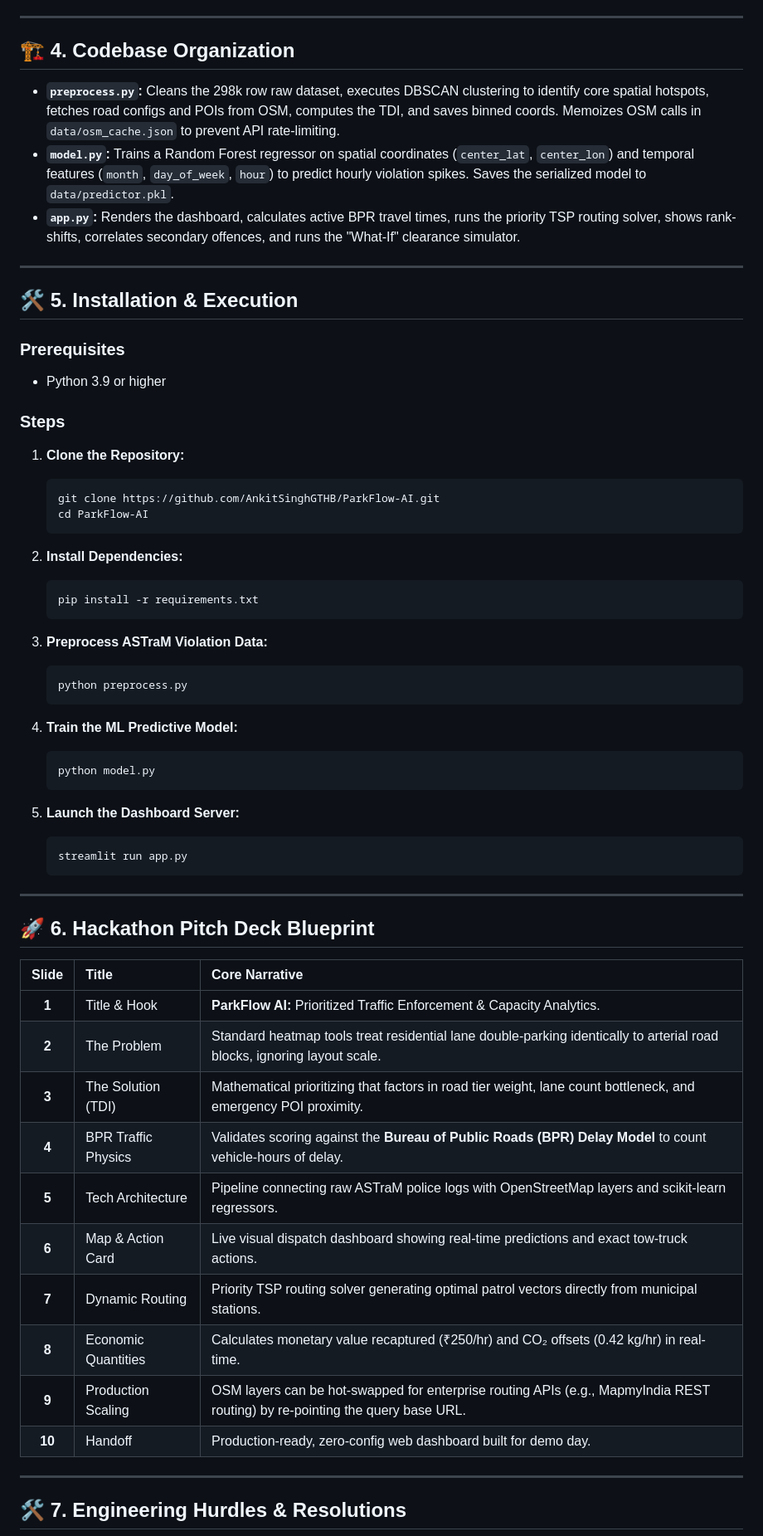
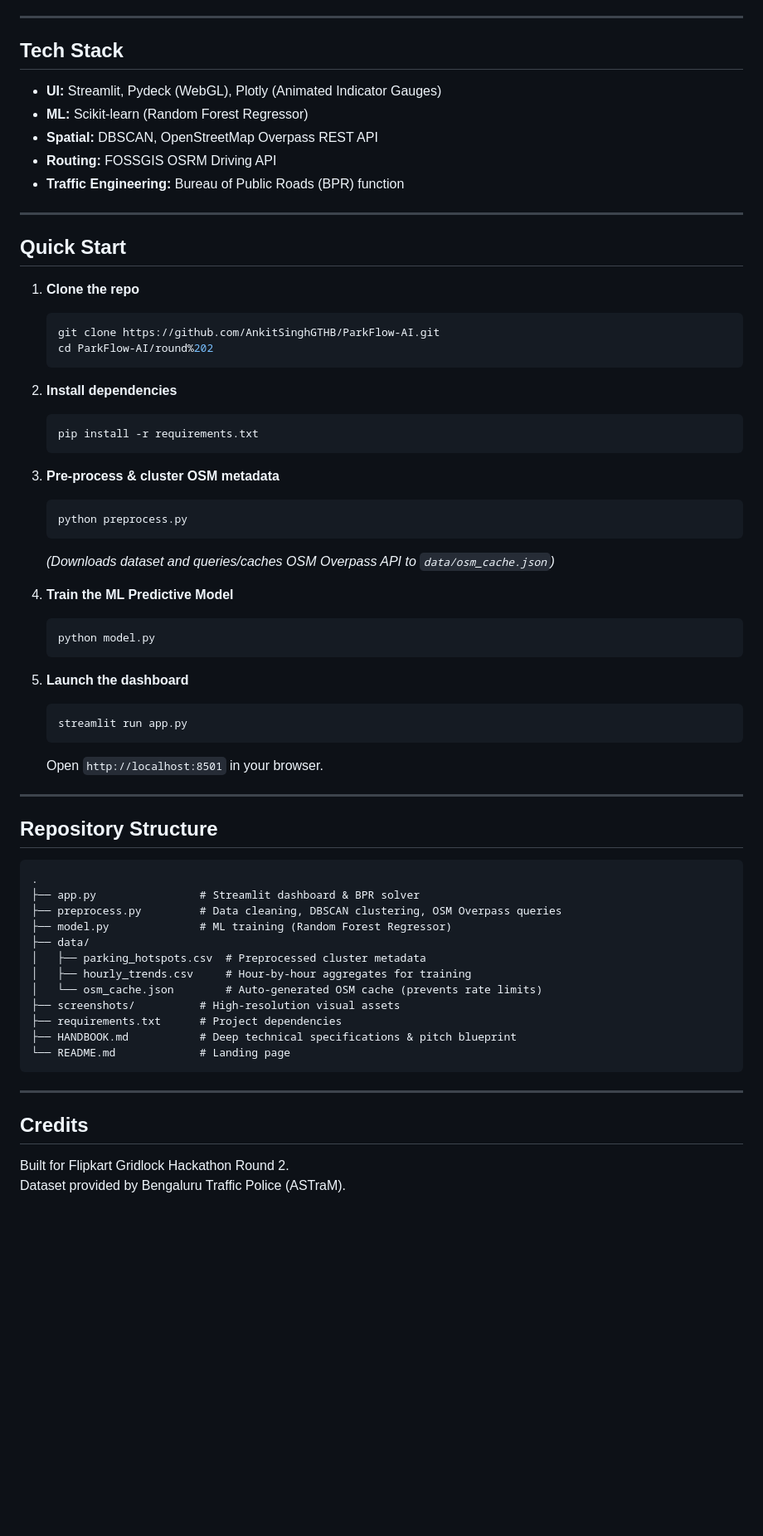
Before and after one commit to AnkitSinghGTHB/ParkFlow-AI, a Markdown page: README.md, the part around one of its changes. Shown at 83% size. GitHub-like rendering; blank space fills up the shorter version.

Commit message:
docs: restructure documentation into compact README.md and detailed HANDBOOK.md

````diff
--- a/README.md
+++ b/README.md
@@ -100,65 +46,66 @@ $$T_{\text{congested}} = T_{\text{free}} \times \left( 1 + 0.15 \times \left( \f
 
 ---
 
-## 🏗️ 4. Codebase Organization
-
-* **`preprocess.py`:** Cleans the 298k row raw dataset, executes DBSCAN clustering to identify core spatial hotspots, fetches road configs and POIs from OSM, computes the TDI, and saves binned coords. Memoizes OSM calls in `data/osm_cache.json` to prevent API rate-limiting.
-* **`model.py`:** Trains a Random Forest regressor on spatial coordinates (`center_lat`, `center_lon`) and temporal features (`month`, `day_of_week`, `hour`) to predict hourly violation spikes. Saves the serialized model to `data/predictor.pkl`.
-* **`app.py`:** Renders the dashboard, calculates active BPR travel times, runs the priority TSP routing solver, shows rank-shifts, correlates secondary offences, and runs the "What-If" clearance simulator.
+## Tech Stack
+* **UI:** Streamlit, Pydeck (WebGL), Plotly (Animated Indicator Gauges)
+* **ML:** Scikit‑learn (Random Forest Regressor)
+* **Spatial:** DBSCAN, OpenStreetMap Overpass REST API
+* **Routing:** FOSSGIS OSRM Driving API
+* **Traffic Engineering:** Bureau of Public Roads (BPR) function
 
 ---
 
-## 🛠️ 5. Installation & Execution
+## Quick Start
 
-### Prerequisites
-* Python 3.9 or higher
-
-### Steps
-
-1. **Clone the Repository:**
+1. **Clone the repo**
    ```bash
    git clone https://github.com/AnkitSinghGTHB/ParkFlow-AI.git
-   cd ParkFlow-AI
+   cd ParkFlow-AI/round%202
    ```
 
-2. **Install Dependencies:**
+2. **Install dependencies**
    ```bash
    pip install -r requirements.txt
    ```
 
-3. **Preprocess ASTraM Violation Data:**
+3. **Pre-process & cluster OSM metadata**
    ```bash
    python preprocess.py
    ```
+   *(Downloads dataset and queries/caches OSM Overpass API to `data/osm_cache.json`)*
 
-4. **Train the ML Predictive Model:**
+4. **Train the ML Predictive Model**
    ```bash
    python model.py
    ```
 
-5. **Launch the Dashboard Server:**
+5. **Launch the dashboard**
    ```bash
    streamlit run app.py
    ```
+   Open `http://localhost:8501` in your browser.
 
 ---
 
-## 🚀 6. Hackathon Pitch Deck Blueprint
-
-| Slide | Title | Core Narrative |
-| :---: | :--- | :--- |
-| **1** | Title & Hook | **ParkFlow AI:** Prioritized Traffic Enforcement & Capacity Analytics. |
-| **2** | The Problem | Standard heatmap tools treat residential lane double-parking identically to arterial road blocks, ignoring layout scale. |
-| **3** | The Solution (TDI) | Mathematical prioritizing that factors in road tier weight, lane count bottleneck, and emergency POI proximity. |
-| **4** | BPR Traffic Physics | Validates scoring against the **Bureau of Public Roads (BPR) Delay Model** to count vehicle-hours of delay. |
-| **5** | Tech Architecture | Pipeline connecting raw ASTraM police logs with OpenStreetMap layers and scikit-learn regressors. |
-| **6** | Map & Action Card | Live visual dispatch dashboard showing real-time predictions and exact tow-truck actions. |
-| **7** | Dynamic Routing | Priority TSP routing solver generating optimal patrol vectors directly from municipal stations. |
-| **8** | Economic Quantities | Calculates monetary value recaptured (₹250/hr) and CO₂ offsets (0.42 kg/hr) in real-time. |
-| **9** | Production Scaling | OSM layers can be hot-swapped for enterprise routing APIs (e.g., MapmyIndia REST routing) by re-pointing the query base URL. |
-| **10** | Handoff | Production-ready, zero-config web dashboard built for demo day. |
+## Repository Structure
+```
+.
+├── app.py                # Streamlit dashboard & BPR solver
+├── preprocess.py         # Data cleaning, DBSCAN clustering, OSM Overpass queries
+├── model.py              # ML training (Random Forest Regressor)
+├── data/
+│   ├── parking_hotspots.csv  # Preprocessed cluster metadata
+│   ├── hourly_trends.csv     # Hour-by-hour aggregates for training
+│   └── osm_cache.json        # Auto‑generated OSM cache (prevents rate limits)
+├── screenshots/          # High-resolution visual assets
+├── requirements.txt      # Project dependencies
+├── HANDBOOK.md           # Deep technical specifications & pitch blueprint
+└── README.md             # Landing page
+```
 
 ---
 
-## 🛠️ 7. Engineering Hurdles & Resolutions
+## Credits
+Built for Flipkart Gridlock Hackathon Round 2.
+Dataset provided by Bengaluru Traffic Police (ASTraM).
 
````
Also changed, not shown: other parts of README.md (+27 -89 lines), HANDBOOK.md (added, +159 -0 lines).
